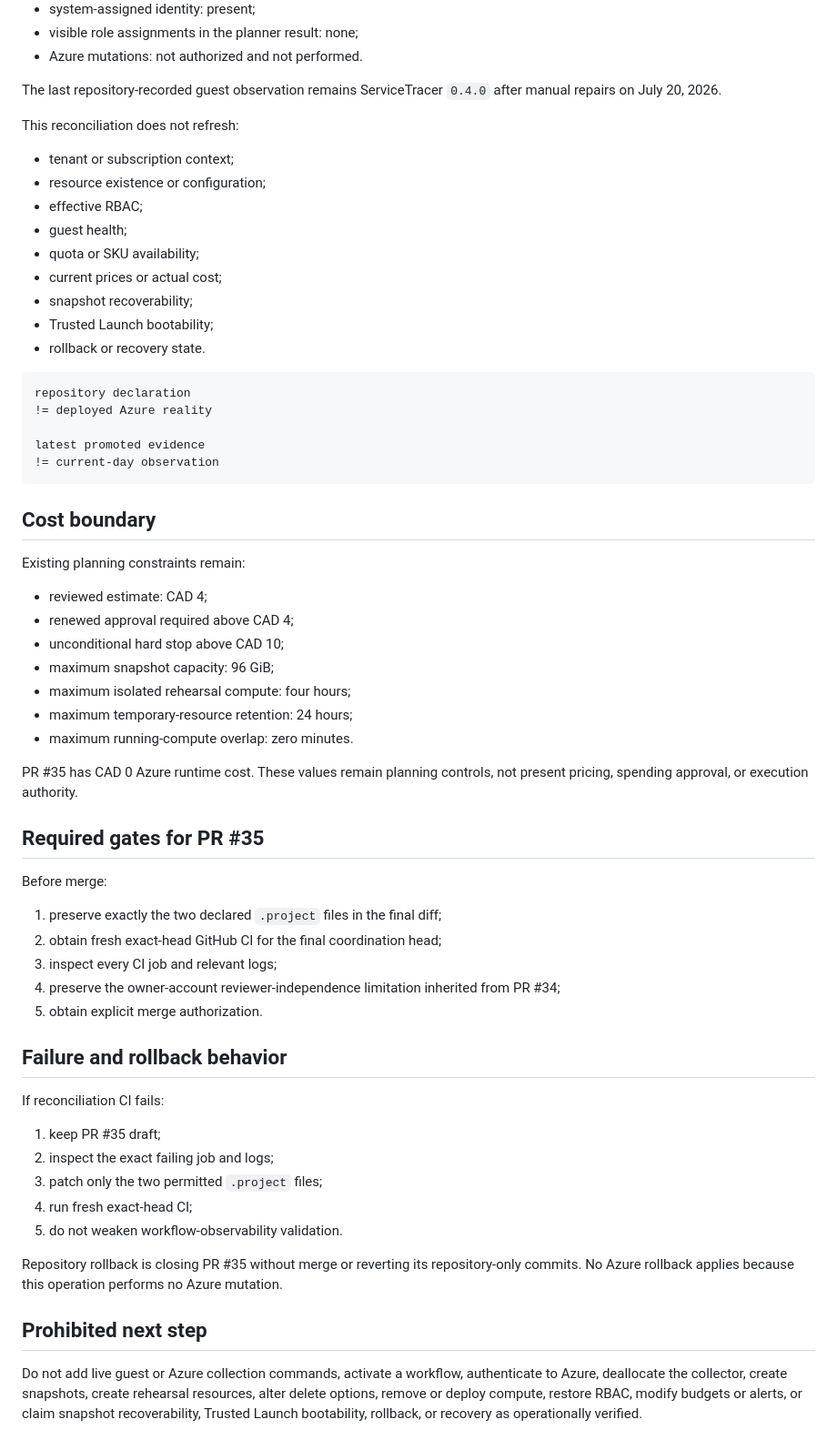
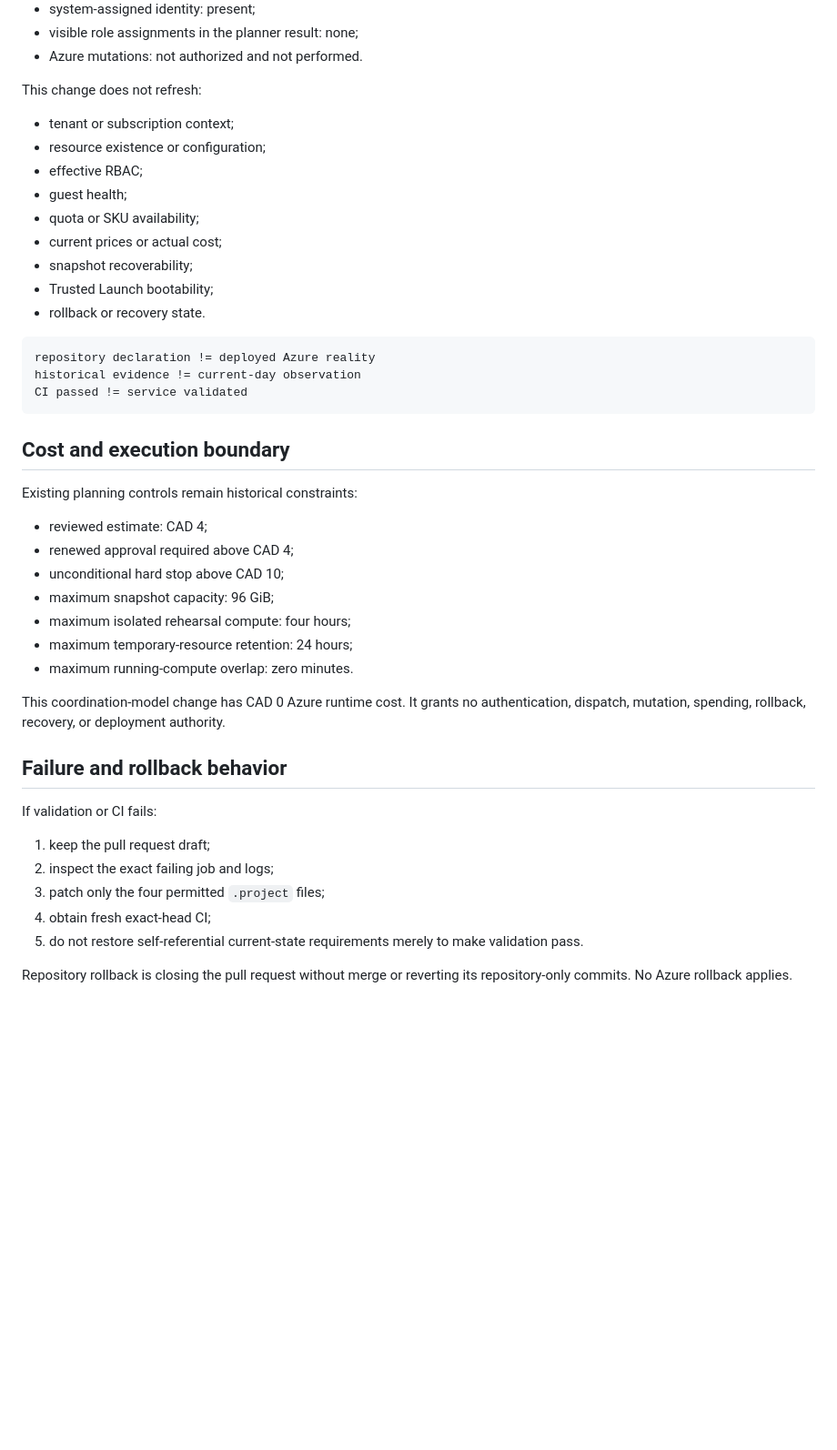
Before and after one commit to anthonyedgar30000/azure-iac-msp-lab, a Markdown page: .project/handoffs/current-state.md, the part around one of its changes. Shown at 91% size. Drawn GitHub-style; blank space fills up the shorter version.

````diff
--- a/.project/handoffs/current-state.md
+++ b/.project/handoffs/current-state.md
@@ -87,9 +88,7 @@ At that observation:
 - visible role assignments in the planner result: none;
 - Azure mutations: not authorized and not performed.
 
-The last repository-recorded guest observation remains ServiceTracer `0.4.0` after manual repairs on July 20, 2026.
-
-This reconciliation does not refresh:
+This change does not refresh:
 
 - tenant or subscription context;
 - resource existence or configuration;
@@ -102,16 +101,14 @@ This reconciliation does not refresh:
 - rollback or recovery state.
 
 ```text
-repository declaration
-!= deployed Azure reality
-
-latest promoted evidence
-!= current-day observation
+repository declaration != deployed Azure reality
+historical evidence != current-day observation
+CI passed != service validated
 ```
 
-## Cost boundary
+## Cost and execution boundary
 
-Existing planning constraints remain:
+Existing planning controls remain historical constraints:
 
 - reviewed estimate: CAD 4;
 - renewed approval required above CAD 4;
@@ -121,30 +118,16 @@ Existing planning constraints remain:
 - maximum temporary-resource retention: 24 hours;
 - maximum running-compute overlap: zero minutes.
 
-PR #35 has CAD 0 Azure runtime cost. These values remain planning controls, not present pricing, spending approval, or execution authority.
-
-## Required gates for PR #35
-
-Before merge:
-
-1. preserve exactly the two declared `.project` files in the final diff;
-2. obtain fresh exact-head GitHub CI for the final coordination head;
-3. inspect every CI job and relevant logs;
-4. preserve the owner-account reviewer-independence limitation inherited from PR #34;
-5. obtain explicit merge authorization.
+This coordination-model change has CAD 0 Azure runtime cost. It grants no authentication, dispatch, mutation, spending, rollback, recovery, or deployment authority.
 
 ## Failure and rollback behavior
 
-If reconciliation CI fails:
+If validation or CI fails:
 
-1. keep PR #35 draft;
+1. keep the pull request draft;
 2. inspect the exact failing job and logs;
-3. patch only the two permitted `.project` files;
-4. run fresh exact-head CI;
-5. do not weaken workflow-observability validation.
+3. patch only the four permitted `.project` files;
+4. obtain fresh exact-head CI;
+5. do not restore self-referential current-state requirements merely to make validation pass.
 
-Repository rollback is closing PR #35 without merge or reverting its repository-only commits. No Azure rollback applies because this operation performs no Azure mutation.
-
-## Prohibited next step
-
-Do not add live guest or Azure collection commands, activate a workflow, authenticate to Azure, deallocate the collector, create snapshots, create rehearsal resources, alter delete options, remove or deploy compute, restore RBAC, modify budgets or alerts, or claim snapshot recoverability, Trusted Launch bootability, rollback, or recovery as operationally verified.
+Repository rollback is closing the pull request without merge or reverting its repository-only commits. No Azure rollback applies.
````
Also changed, not shown: other parts of .project/handoffs/current-state.md (+47 -46 lines).
